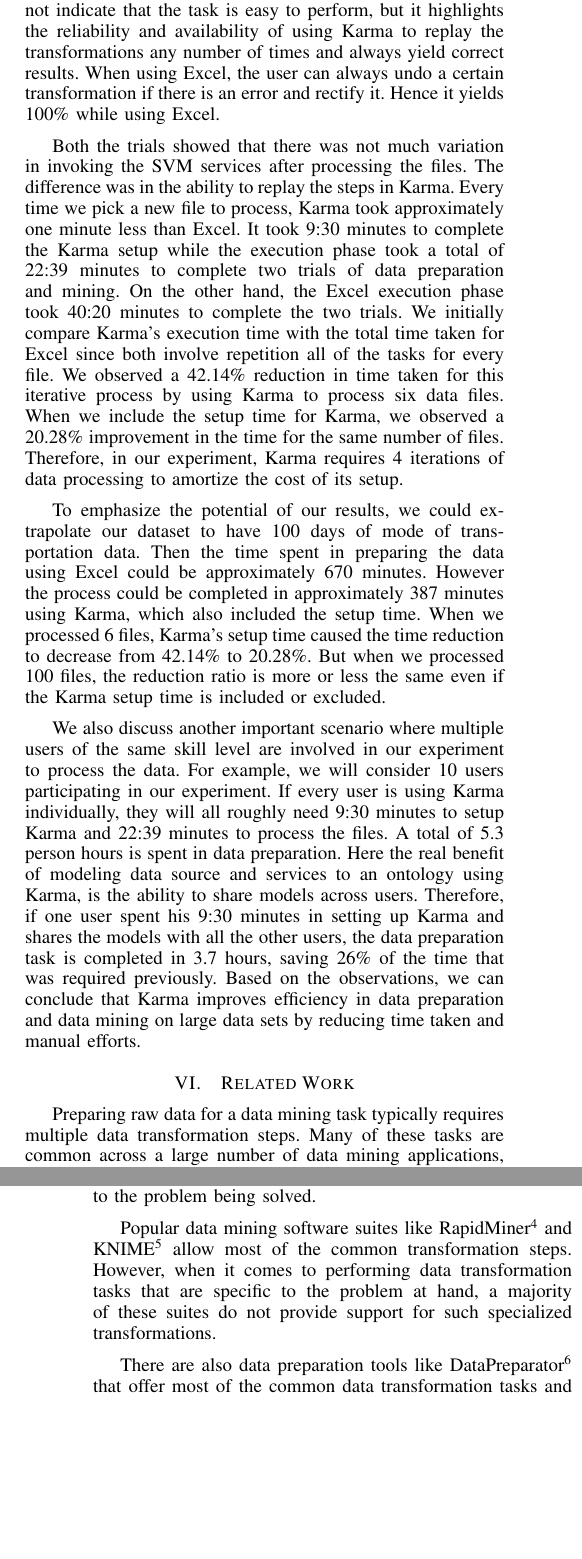
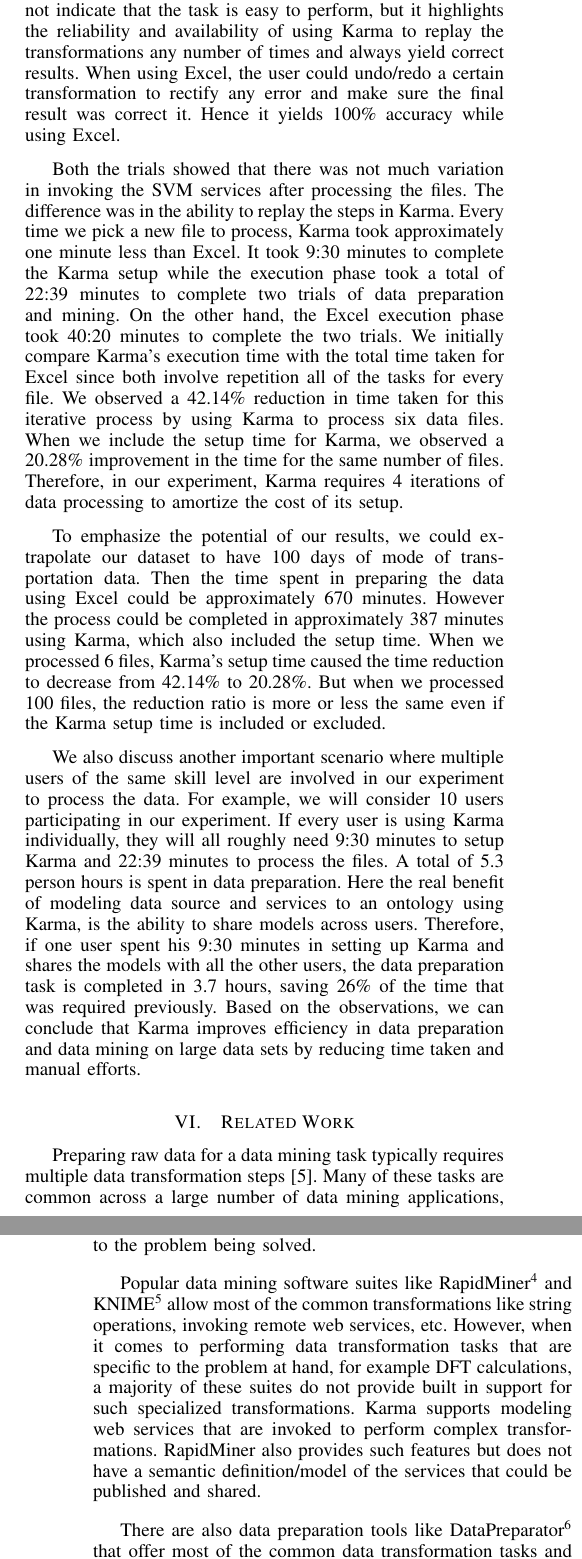
Before and after one commit to InformationIntegrationGroup/2014-dina-icdm-paper, a LaTeX paper (WorkshopPaper/paper.tex, which reads WorkshopPaper/tex/evaluation.tex, WorkshopPaper/tex/related.tex): two parts of the columns of pages 9 and 10 of 10 before the commit and two parts of the columns of pages 9 and 10 of 11 after it, joined at a grey line, cut so that both start at the same text, the shorter picture padded with empty space. Compiled offline with pdfLaTeX.

Commit message:
corrected errors

```diff
--- a/WorkshopPaper/tex/evaluation.tex
+++ b/WorkshopPaper/tex/evaluation.tex
@@ -107,7 +107,7 @@ Table \ref{tab:timings} summarizes the timings for all of the trials. There are
 	\end{tabular}
 \end{table*}
 
-The accuracy for our experiment is the number of data preparation tasks completed correctly. We evaluated the correctness of the task as discrete Boolean values. At the end of processing a data file, if we were able to invoke the SVM training or testing service with no errors, we marked it as a successful completion. In our experiment, having 100\% accuracy at the end of all the trials for Excel and Karma does not indicate that the task is easy to perform, but it highlights the reliability and availability of using Karma to replay the transformations any number of times and always yield correct results. When using Excel, the user can always undo a certain transformation if there is an error and rectify it. Hence it yields 100\% while using Excel.
+The accuracy for our experiment is the number of data preparation tasks completed correctly. We evaluated the correctness of the task as discrete Boolean values. At the end of processing a data file, if we were able to invoke the SVM training or testing service with no errors, we marked it as a successful completion. In our experiment, having 100\% accuracy at the end of all the trials for Excel and Karma does not indicate that the task is easy to perform, but it highlights the reliability and availability of using Karma to replay the transformations any number of times and always yield correct results. When using Excel, the user could  undo/redo a certain transformation to rectify any error and make sure the final result was correct it. Hence it yields 100\% accuracy while using Excel.
 
 Both the trials showed that there was not much variation in invoking the SVM services after processing the files. The difference was in the ability to replay the steps in Karma. Every time we pick a new file to process, Karma took approximately one minute less than Excel. It took 9:30 minutes to complete the Karma setup while the execution phase took a total of 22:39 minutes to complete two trials of data preparation and mining. On the other hand, the Excel execution phase took 40:20 minutes to complete the two trials. We initially compare Karma's execution time with the total time taken for Excel since both involve repetition all of the tasks for every file. We observed a 42.14\% reduction in time taken for this iterative process by using Karma to process six data files. When we include the setup time for Karma, we observed a 20.28\% improvement in the time for the same number of files. Therefore, in our experiment, Karma requires 4 iterations of data processing to amortize the cost of its setup.
 
--- a/WorkshopPaper/tex/related.tex
+++ b/WorkshopPaper/tex/related.tex
@@ -1,8 +1,8 @@
 \section{Related Work}
 
-Preparing raw data for a data mining task typically requires multiple data transformation steps. Many of these tasks are common across a large number of data mining applications, such as dealing with missing values, discretization, and normalization. However, in many cases, these are not sufficient and other transformation steps are required which are specific to the problem being solved.
+Preparing raw data for a data mining task typically requires multiple data transformation steps\cite{Fayyad:1996:DMK:257938.257942}. Many of these tasks are common across a large number of data mining applications, such as dealing with missing values, discretization, and normalization. However, in many cases, these are not sufficient and other transformation steps are required which are specific to the problem being solved.
 
-Popular data mining software suites like RapidMiner\footnote{http://rapidminer.com/products/rapidminer-studio} and KNIME\footnote{http://www.knime.org/knime} allow most of the common transformation steps. However, when it comes to performing data transformation tasks that are specific to the problem at hand, a majority of these suites do not provide support for such specialized transformations.
+Popular data mining software suites like RapidMiner\footnote{http://rapidminer.com/products/rapidminer-studio} and KNIME\footnote{http://www.knime.org/knime} allow most of the common transformations like string operations, invoking remote web services, etc. However, when it comes to performing data transformation tasks that are specific to the problem at hand, for example DFT calculations, a majority of these suites do not provide built in support for such specialized transformations. Karma supports modeling web services that are invoked to perform complex transformations. RapidMiner also provides such features but does not have a semantic definition/model of the services that could be published and shared.
 
 There are also data preparation tools like DataPreparator\footnote{http://www.datapreparator.com} that offer most of the common data transformation tasks and operations like merging data from different files to prepare the data for mining, but these tools are just for data preparation and mining has to be done separately, unlike our end-to-end approach. Moreover, these tools do not provide support for problem-specific custom data transformation tasks.
 
```
Also changed, not shown: WorkshopPaper/tex/approach.tex (+1 -1 lines), WorkshopPaper/paper.pdf, WorkshopPaper/tex/evaluation.tex (2 more changed lines), 3 other files.
